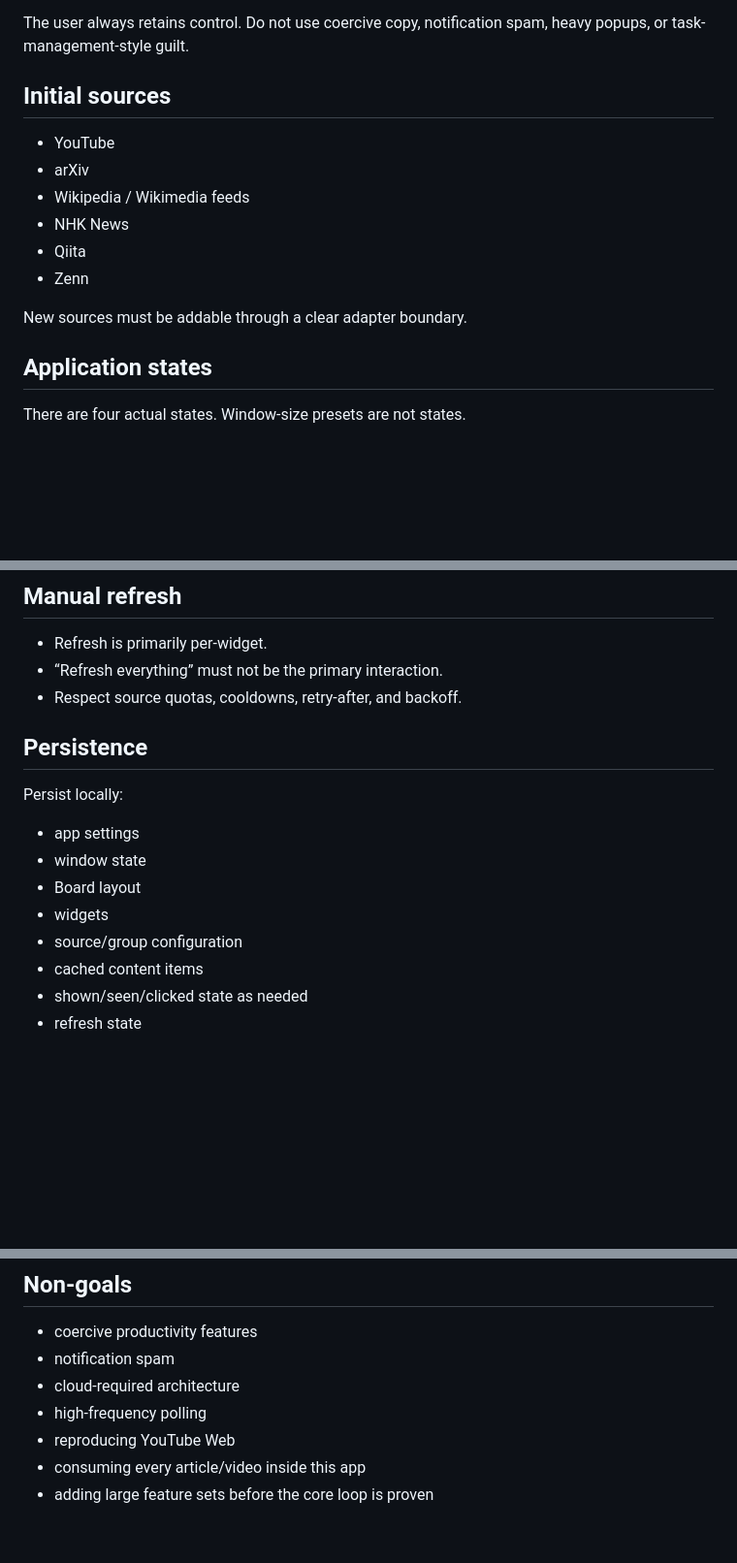
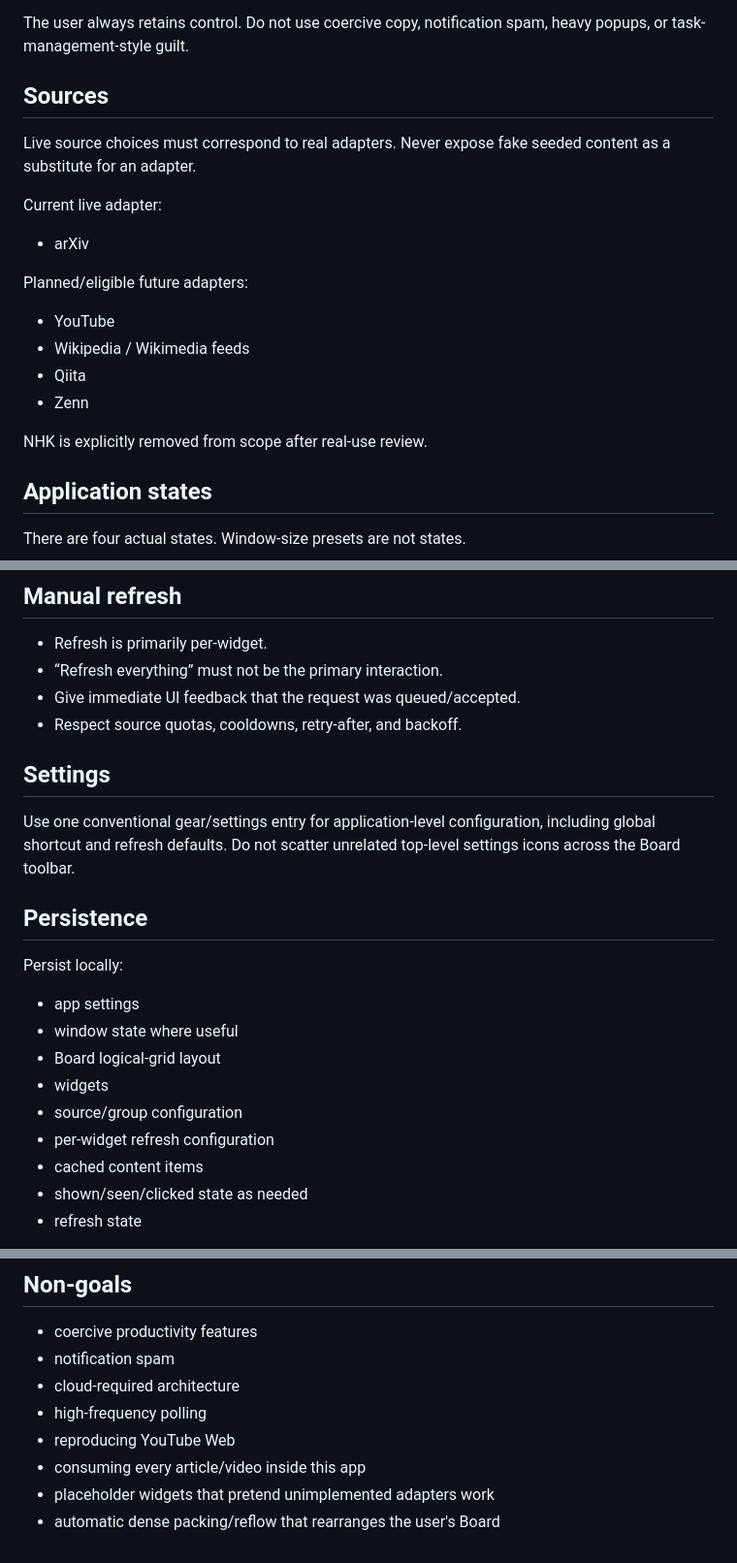
Before and after one commit to Nasu726/dopagaki-board, a Markdown page: docs/PRODUCT_SPEC.md, 3 parts joined by grey strips. Shown at 97% size. GitHub-like rendering; blank space fills up the shorter version.

```diff
--- a/docs/PRODUCT_SPEC.md
+++ b/docs/PRODUCT_SPEC.md
@@ -6,16 +6,22 @@ A lightweight desktop discovery board that keeps attractive information sources
 
 The user always retains control. Do not use coercive copy, notification spam, heavy popups, or task-management-style guilt.
 
-## Initial sources
+## Sources
+
+Live source choices must correspond to real adapters. Never expose fake seeded content as a substitute for an adapter.
+
+Current live adapter:
+
+- arXiv
+
+Planned/eligible future adapters:
 
 - YouTube
-- arXiv
 - Wikipedia / Wikimedia feeds
-- NHK News
 - Qiita
 - Zenn
 
-New sources must be addable through a clear adapter boundary.
+NHK is explicitly removed from scope after real-use review.
 
 ## Application states
 
@@ -103,17 +91,23 @@ Randomness is intentional so refresh does not merely return the same newest item
 
 - Refresh is primarily per-widget.
 - “Refresh everything” must not be the primary interaction.
+- Give immediate UI feedback that the request was queued/accepted.
 - Respect source quotas, cooldowns, retry-after, and backoff.
+
+## Settings
+
+Use one conventional gear/settings entry for application-level configuration, including global shortcut and refresh defaults. Do not scatter unrelated top-level settings icons across the Board toolbar.
 
 ## Persistence
 
 Persist locally:
 
 - app settings
-- window state
-- Board layout
+- window state where useful
+- Board logical-grid layout
 - widgets
 - source/group configuration
+- per-widget refresh configuration
 - cached content items
 - shown/seen/clicked state as needed
 - refresh state
@@ -128,4 +122,5 @@ Cloud is not required.
 - high-frequency polling
 - reproducing YouTube Web
 - consuming every article/video inside this app
-- adding large feature sets before the core loop is proven
+- placeholder widgets that pretend unimplemented adapters work
+- automatic dense packing/reflow that rearranges the user's Board
```
Also changed, not shown: other parts of docs/PRODUCT_SPEC.md (+22 -40 lines).
